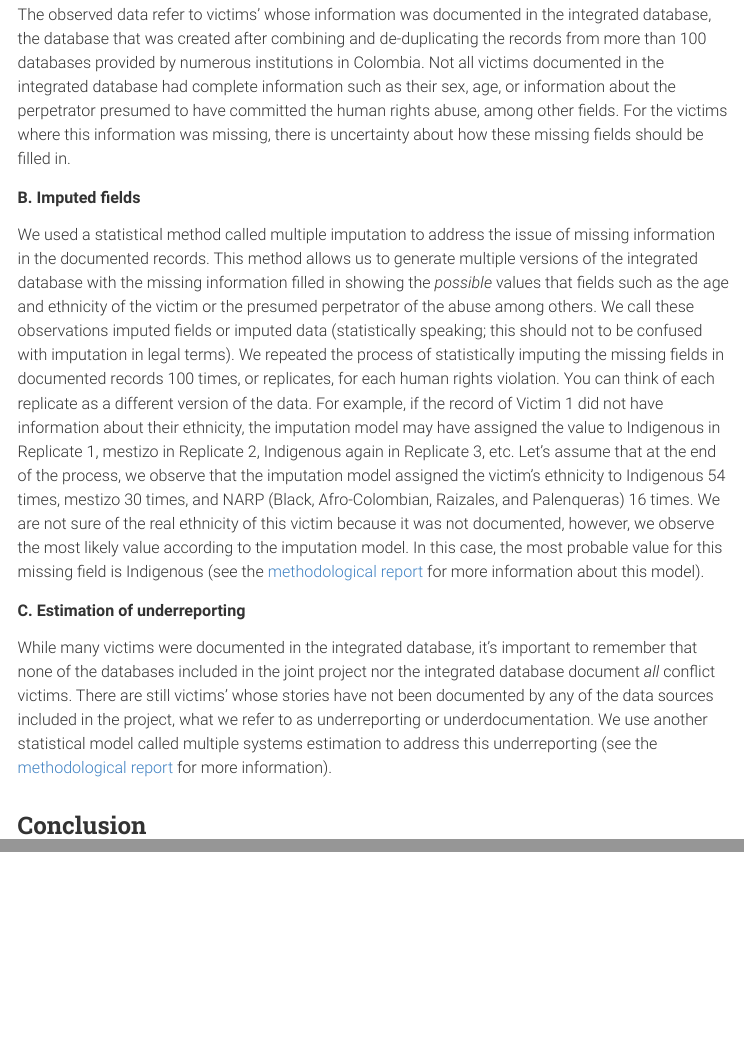
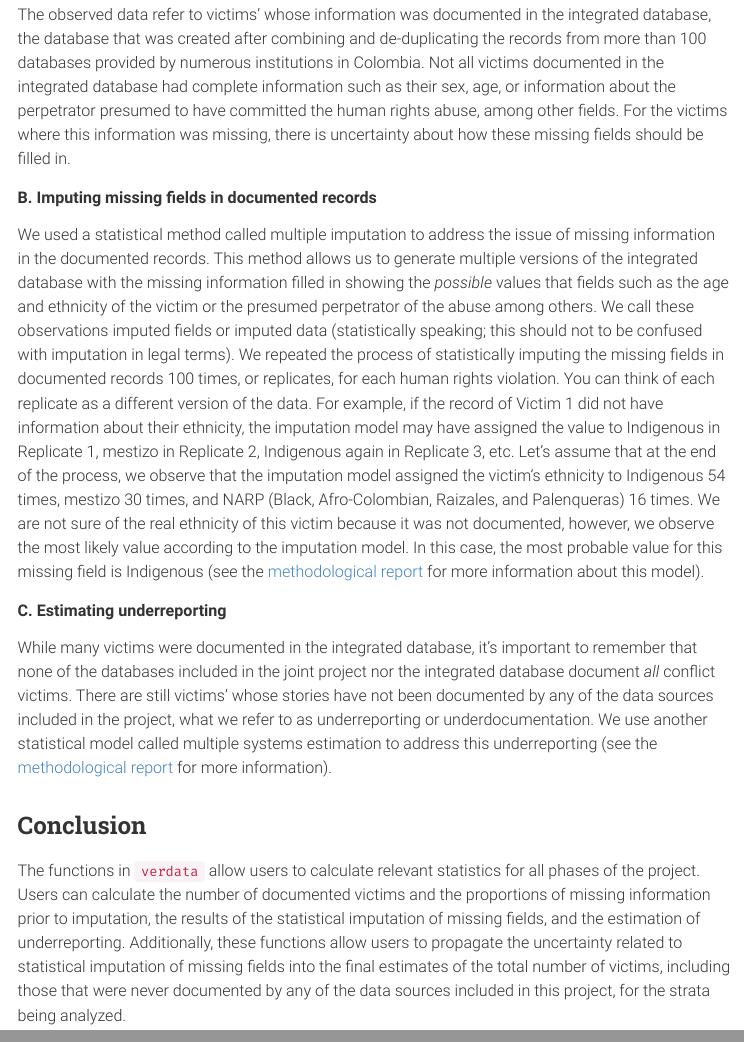
Before and after one commit to HRDAG/verdata-examples, an R Markdown document (english/introduction/introduction.Rmd): the page in a window 1100 px wide, from 800 px down, and a second part further down, joined at a grey line. The pictures show the output file english/output/introduction.html that the author committed with the source, opened offline; menus at the side of the page are left out.

Commit message:
english draft of introduction

```diff
--- a/english/introduction/introduction.Rmd
+++ b/english/introduction/introduction.Rmd
@@ -31,14 +31,16 @@ To introduce these concepts, it is important to remember that the project was di
 
 The observed data refer to victims' whose information was documented in the integrated database, the database that was created after combining and de-duplicating the records from more than 100 databases provided by numerous institutions in Colombia. Not all victims documented in the integrated database had complete information such as their sex, age, or information about the perpetrator presumed to have committed the human rights abuse, among other fields. For the victims where this information was missing, there is uncertainty about how these missing fields should be filled in.
 
-**B. Imputed fields**
+**B. Imputing missing fields in documented records**
 
 We used a statistical method called multiple imputation to address the issue of missing information in the documented records. This method allows us to generate multiple versions of the integrated database with the missing information filled in showing the *possible* values that fields such as the age and ethnicity of the victim or the presumed perpetrator of the abuse among others. We call these observations imputed fields or imputed data (statistically speaking; this should not to be confused with imputation in legal terms). We repeated the process of statistically imputing the missing fields in documented records 100 times, or replicates, for each human rights violation. You can think of each replicate as a different version of the data. For example, if the record of Victim 1 did not have information about their ethnicity, the imputation model may have assigned the value to Indigenous in Replicate 1, mestizo in Replicate 2, Indigenous again in Replicate 3, etc. Let's assume that at the end of the process, we observe that the imputation model assigned the victim's ethnicity to Indigenous 54 times, mestizo 30 times, and NARP (Black, Afro-Colombian, Raizales, and Palenqueras) 16 times. We are not sure of the real ethnicity of this victim because it was not documented, however, we observe the most likely value according to the imputation model. In this case, the most probable value for this missing field is Indigenous (see the [methodological report](https://hrdag.org/wp-content/uploads/2022/08/20220818-fase4-informe-corrected.pdf) for more information about this model).
 
-**C. Estimation of underreporting**
+**C. Estimating underreporting**
 
 While many victims were documented in the integrated database, it's important to remember that none of the databases included in the joint project nor the integrated database document *all* conflict victims. There are still victims' whose stories have not been documented by any of the data sources included in the project, what we refer to as underreporting or underdocumentation. We use another statistical model called multiple systems estimation to address this underreporting (see the [methodological report](https://hrdag.org/wp-content/uploads/2022/08/20220818-fase4-informe-corrected.pdf) for more information).
 
 ## Conclusion {-}
 
+The functions in `verdata` allow users to calculate relevant statistics for all phases of the project. Users can calculate the number of documented victims and the proportions of missing information prior to imputation, the results of the statistical imputation of missing fields, and the estimation of underreporting. Additionally, these functions allow users to propagate the uncertainty related to statistical imputation of missing fields into the final estimates of the total number of victims, including those that were never documented by any of the data sources included in this project, for the strata being analyzed.
+
 <!-- done. -->
```
Also changed, not shown: english/output/introduction.html.
